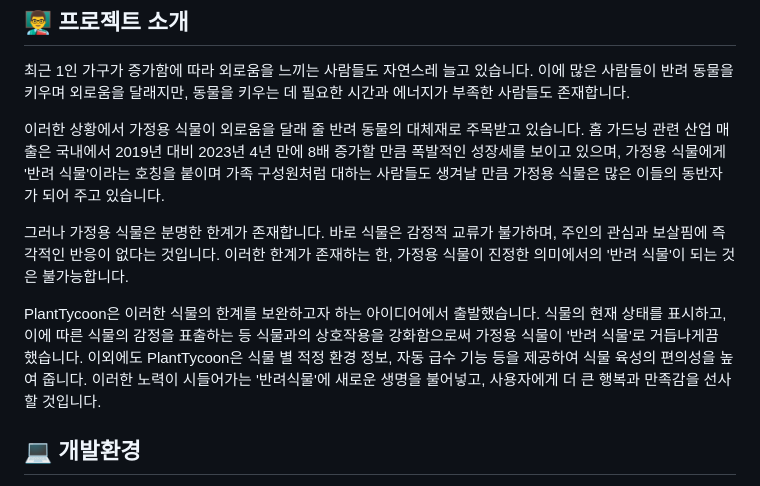
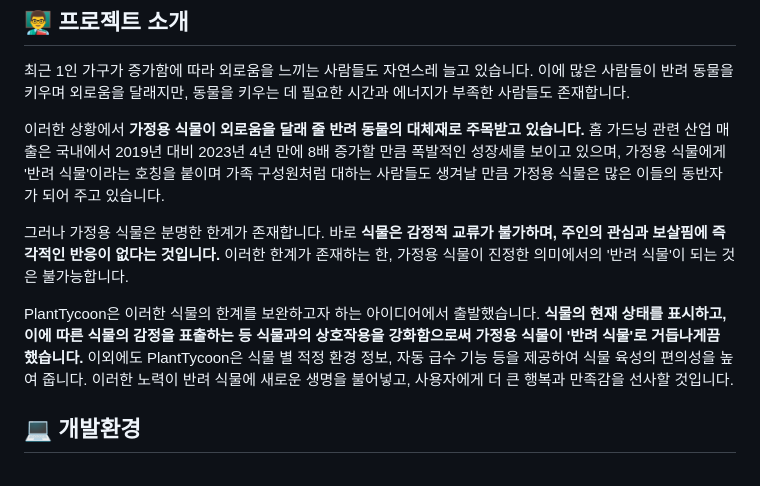
Before and after one commit to Erosaddy/PlantTycoon, a Markdown page: README.md, the part around the change. Drawn GitHub-style.

```diff
--- a/README.md
+++ b/README.md
@@ -4,11 +4,11 @@
 ## 👨‍🏫 프로젝트 소개
 최근 1인 가구가 증가함에 따라 외로움을 느끼는 사람들도 자연스레 늘고 있습니다. 이에 많은 사람들이 반려 동물을 키우며 외로움을 달래지만, 동물을 키우는 데 필요한 시간과 에너지가 부족한 사람들도 존재합니다.
 
-이러한 상황에서 가정용 식물이 외로움을 달래 줄 반려 동물의 대체재로 주목받고 있습니다. 홈 가드닝 관련 산업 매출은 국내에서 2019년 대비 2023년 4년 만에 8배 증가할 만큼 폭발적인 성장세를 보이고 있으며, 가정용 식물에게 '반려 식물'이라는 호칭을 붙이며 가족 구성원처럼 대하는 사람들도 생겨날 만큼 가정용 식물은 많은 이들의 동반자가 되어 주고 있습니다.
+이러한 상황에서 **가정용 식물이 외로움을 달래 줄 반려 동물의 대체재로 주목받고 있습니다.** 홈 가드닝 관련 산업 매출은 국내에서 2019년 대비 2023년 4년 만에 8배 증가할 만큼 폭발적인 성장세를 보이고 있으며, 가정용 식물에게 '반려 식물'이라는 호칭을 붙이며 가족 구성원처럼 대하는 사람들도 생겨날 만큼 가정용 식물은 많은 이들의 동반자가 되어 주고 있습니다.
 
-그러나 가정용 식물은 분명한 한계가 존재합니다. 바로 식물은 감정적 교류가 불가하며, 주인의 관심과 보살핌에 즉각적인 반응이 없다는 것입니다. 이러한 한계가 존재하는 한, 가정용 식물이 진정한 의미에서의 '반려 식물'이 되는 것은 불가능합니다.
+그러나 가정용 식물은 분명한 한계가 존재합니다. 바로 **식물은 감정적 교류가 불가하며, 주인의 관심과 보살핌에 즉각적인 반응이 없다는 것입니다.** 이러한 한계가 존재하는 한, 가정용 식물이 진정한 의미에서의 '반려 식물'이 되는 것은 불가능합니다.
 
-PlantTycoon은 이러한 식물의 한계를 보완하고자 하는 아이디어에서 출발했습니다. 식물의 현재 상태를 표시하고, 이에 따른 식물의 감정을 표출하는 등 식물과의 상호작용을 강화함으로써 가정용 식물이 '반려 식물'로 거듭나게끔 했습니다. 이외에도 PlantTycoon은 식물 별 적정 환경 정보, 자동 급수 기능 등을 제공하여 식물 육성의 편의성을 높여 줍니다. 이러한 노력이 시들어가는 '반려식물'에 새로운 생명을 불어넣고, 사용자에게 더 큰 행복과 만족감을 선사할 것입니다.
+PlantTycoon은 이러한 식물의 한계를 보완하고자 하는 아이디어에서 출발했습니다. **식물의 현재 상태를 표시하고, 이에 따른 식물의 감정을 표출하는 등 식물과의 상호작용을 강화함으로써 가정용 식물이 '반려 식물'로 거듭나게끔 했습니다.** 이외에도 PlantTycoon은 식물 별 적정 환경 정보, 자동 급수 기능 등을 제공하여 식물 육성의 편의성을 높여 줍니다. 이러한 노력이 반려 식물에 새로운 생명을 불어넣고, 사용자에게 더 큰 행복과 만족감을 선사할 것입니다.
 
 
 ## 💻 개발환경
```
